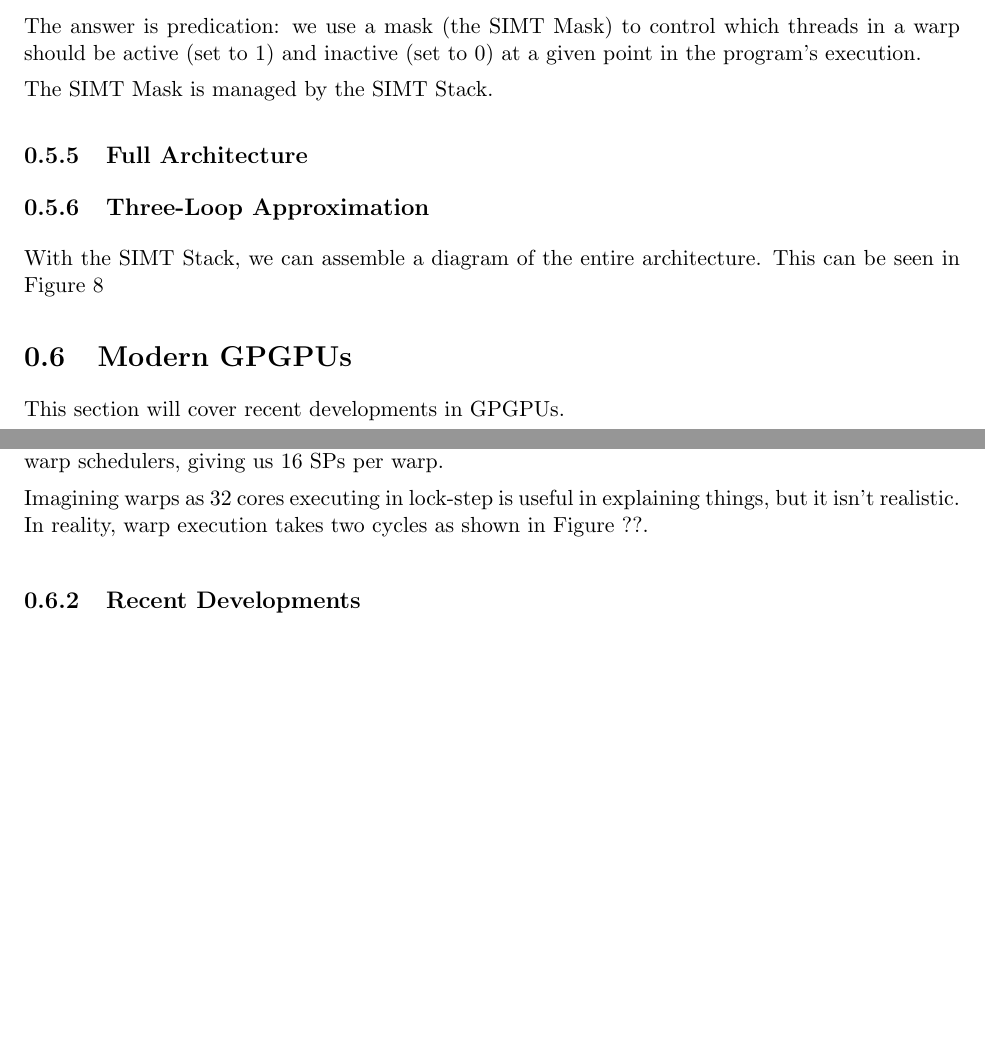
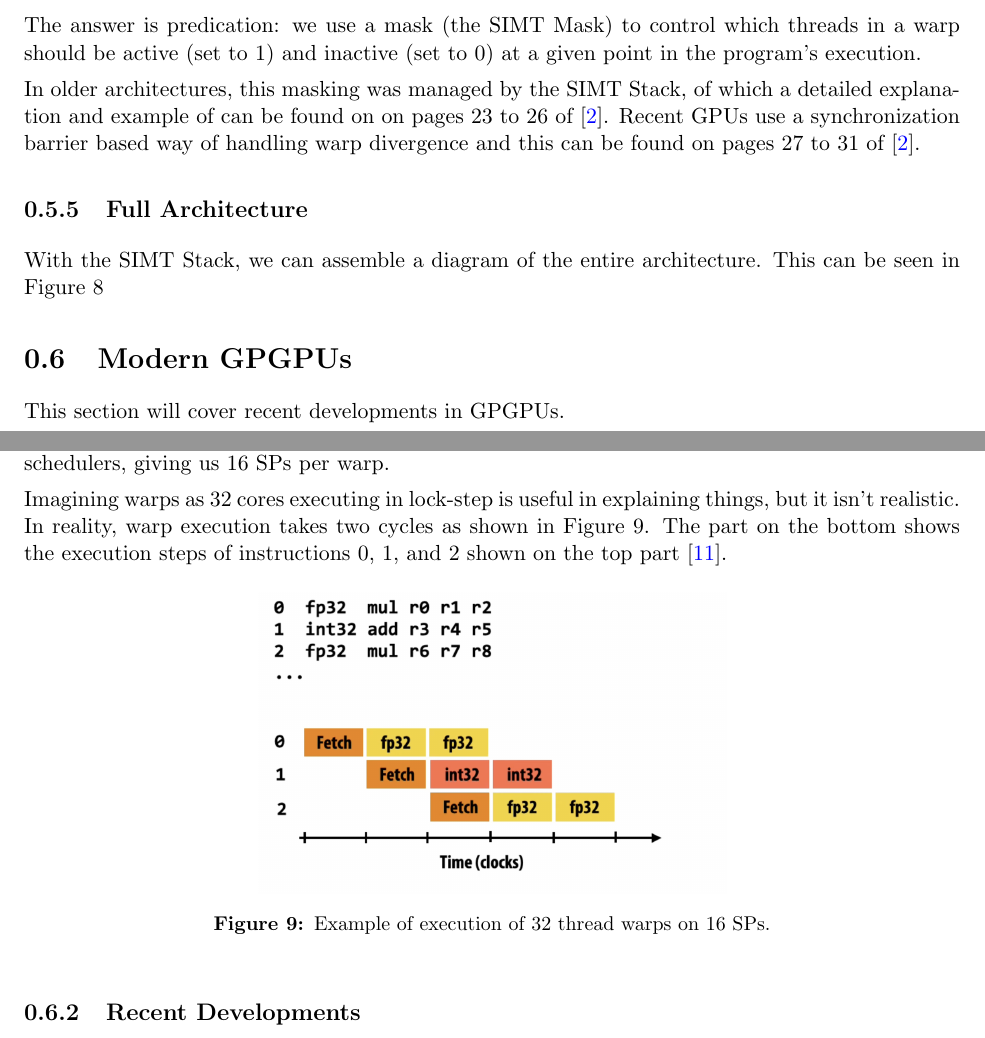
Before and after one commit to Sir-NoChill/gpu-systems-tech-report, a LaTeX book (main.tex, which reads chapters/Danila/modern_gpgpus.tex, chapters/Danila/three_loop_approximation.tex): two parts of pages 13 and 14 of 21, joined at a grey line, cut so that both start at the same text, the shorter picture padded with empty space. Compiled offline with pdfLaTeX.

Commit message:
add missing figure

```diff
--- a/chapters/Danila/modern_gpgpus.tex
+++ b/chapters/Danila/modern_gpgpus.tex
@@ -4,12 +4,21 @@ This section will cover recent developments in GPGPUs.
 
 \subsection{Reality of Warps}
 
-Recall the Fermi SM diagram in Figure ??. We have two sets of 16 SPs corresponding
+Recall the Fermi SM diagram in Figure \ref{fig:fermiSM}.
+We have two sets of 16 SPs corresponding
 two two warp schedulers, giving us 16 SPs per warp.
 
 Imagining warps as 32 cores executing in lock-step is useful in explaining things,
 but it isn't realistic. In reality, warp execution takes two cycles as shown
-in Figure ??.
+in Figure \ref{fig:exec}. The part on the bottom shows the execution steps
+of instructions 0, 1, and 2 shown on the top part \cite{yt}.
+
+\begin{figure}[h]
+    \centering
+    \includegraphics[width=0.5\textwidth]{assets/execex.png}
+    \caption{Example of execution of 32 thread warps on 16 SPs.}
+    \label{fig:exec}
+\end{figure}
 
 \subsection{Recent Developments}
 
--- a/chapters/Danila/three_loop_approximation.tex
+++ b/chapters/Danila/three_loop_approximation.tex
@@ -131,12 +131,13 @@ executing in lock-step. How do we handle this?
 The answer is predication: we use a mask (the SIMT Mask) to control which threads in a warp
 should be active (set to 1) and inactive (set to 0) at a given point in the program's execution.
 
-The SIMT Mask is managed by the SIMT Stack.
+In older architectures, this masking was managed by the SIMT Stack, of which
+a detailed explanation and example of can be found on
+on pages 23 to 26 of \cite{aamodt2018general}. Recent GPUs use a synchronization barrier based
+way of handling warp divergence and this can be found on pages 27 to 31 of \cite{aamodt2018general}.
 
 \subsection{Full Architecture}
 
-
-\subsection{Three-Loop Approximation}
 
 \begin{figure}[h]
     \centering
```
Also changed, not shown: refs.bib (+7 -0 lines), assets/execex.png (added), chapters/Danila/three_loop_approximation.tex (2 more changed lines).
